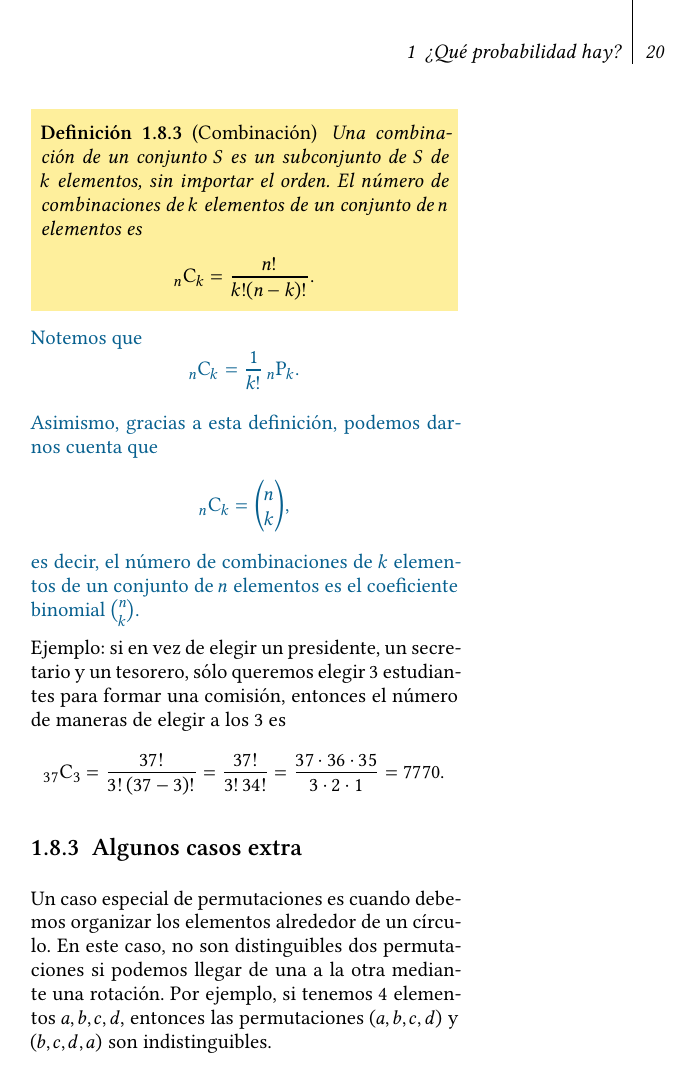
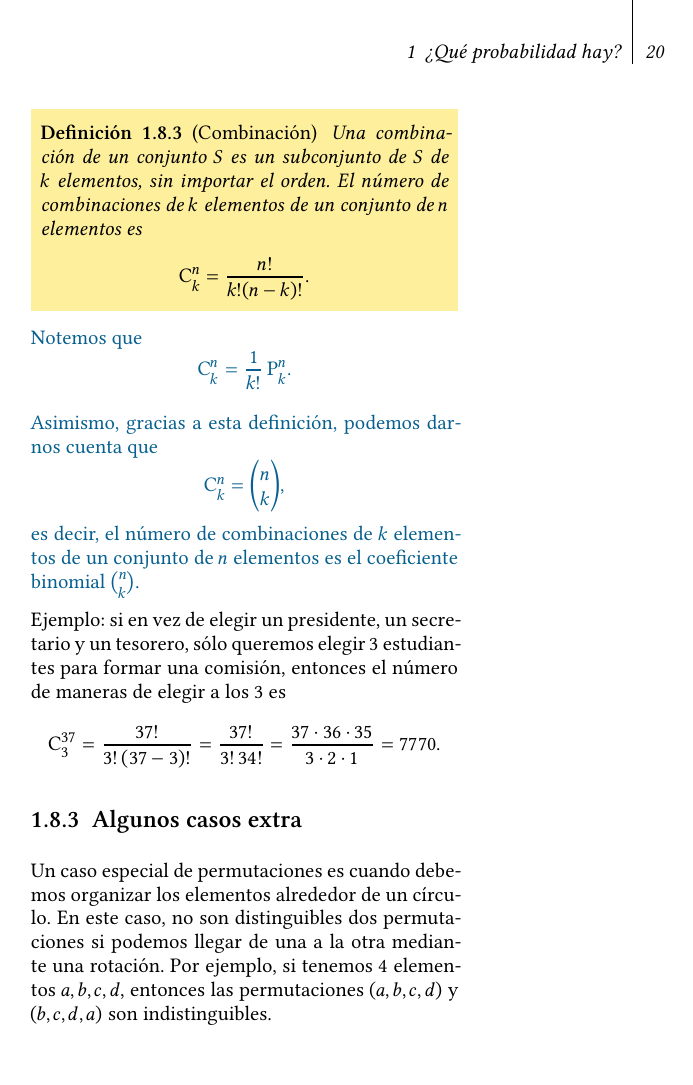
Before and after one commit to varodonaire/apuntes_prob_est, a LaTeX book (main.tex): page 22 of 23. The pictures show the PDF file main.pdf that the author committed with the source.

Commit message:
Refactor permutation and combination commands for improved clarity in LaTeX document

```diff
--- a/main.tex
+++ b/main.tex
@@ -56,8 +56,8 @@
 
 \newcommand{\comp}[1]{{#1}^{\mathsf{c}}}
 
-\newcommand{\perm}[2]{_{#1}\mathrm{P}_{#2}} % Permutations: usage \perm{n}{k} → Pₙᵏ
-\newcommand{\comb}[2]{_{#1}\mathrm{C}_{#2}} % Combinations: usage \comb{n}{k} → Cₙᵏ
+\newcommand{\perm}[2]{\mathrm{P}^{#1}_{#2}} % Permutations: usage \perm{n}{k} → Pₙᵏ
+\newcommand{\comb}[2]{\mathrm{C}^{#1}_{#2}} % Combinations: usage \comb{n}{k} → Cₙᵏ
 
 %----------------------------------------------------------------------------------------
 %	BOOK INFORMATION
```
Also changed, not shown: main.pdf, main.tex (4 more changed lines).
